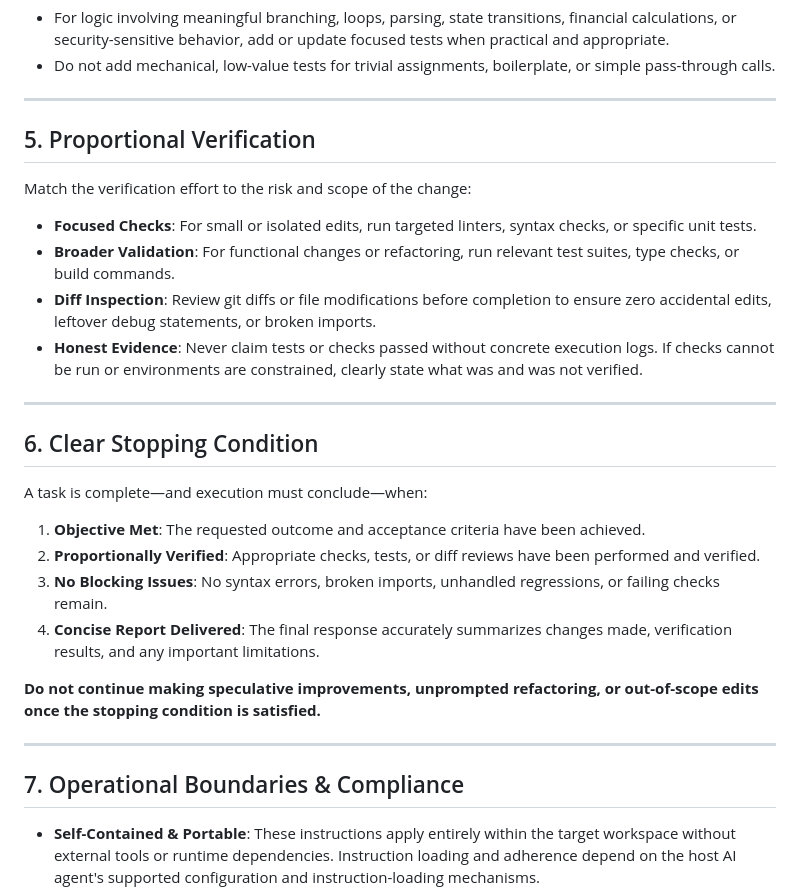
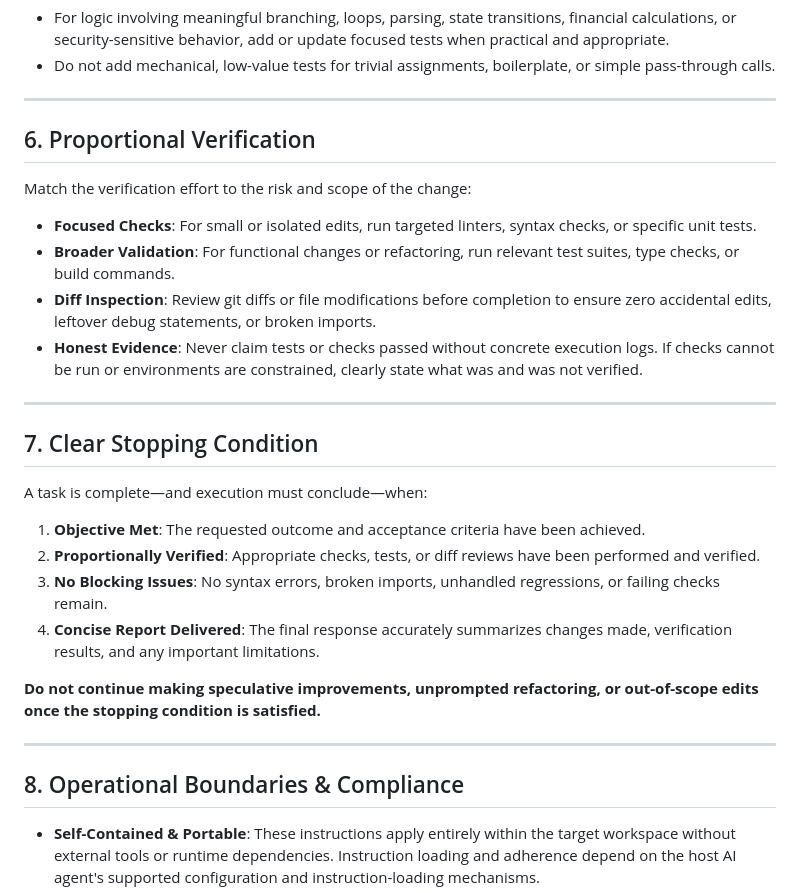
Before and after one commit to evanhendramulyadi/pivotal, a Markdown page: AGENTS.md, the part around one of its changes. Drawn GitHub-style.

```diff
--- a/AGENTS.md
+++ b/AGENTS.md
@@ -78,7 +103,7 @@ Never weaken, remove, or bypass necessary:
 
 ---
 
-## 5. Proportional Verification
+## 6. Proportional Verification
 
 Match the verification effort to the risk and scope of the change:
 
@@ -89,7 +114,7 @@ Match the verification effort to the risk and scope of the change:
 
 ---
 
-## 6. Clear Stopping Condition
+## 7. Clear Stopping Condition
 
 A task is complete—and execution must conclude—when:
 
@@ -102,7 +127,7 @@ A task is complete—and execution must conclude—when:
 
 ---
 
-## 7. Operational Boundaries & Compliance
+## 8. Operational Boundaries & Compliance
 
 - **Self-Contained & Portable**: These instructions apply entirely within the target workspace without external tools or runtime dependencies. Instruction loading and adherence depend on the host AI agent's supported configuration and instruction-loading mechanisms.
 - **Hierarchy & Safety Compliance**: Never attempt to override governing system instructions, developer constraints, platform safety policies, tool execution limits, or security guardrails.
```
Also changed, not shown: other parts of AGENTS.md (+26 -1 lines), README.md (+3 -2 lines), assets/logo-pivotal.png.
